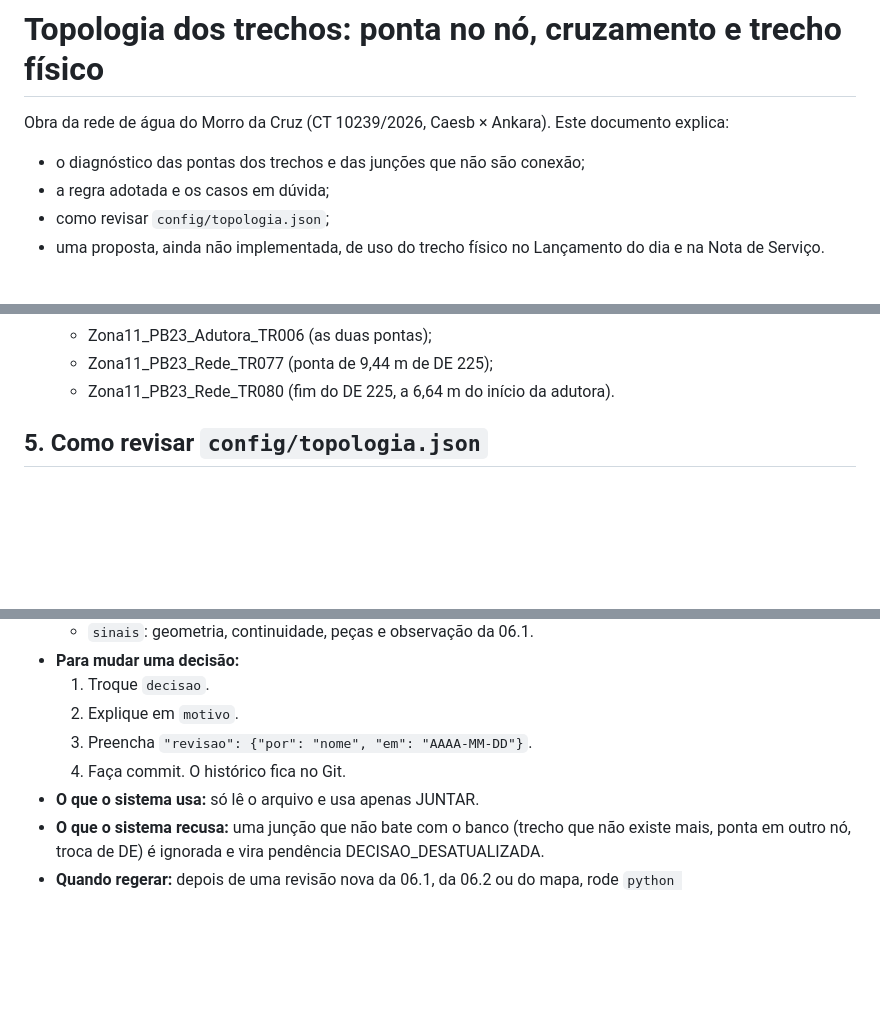
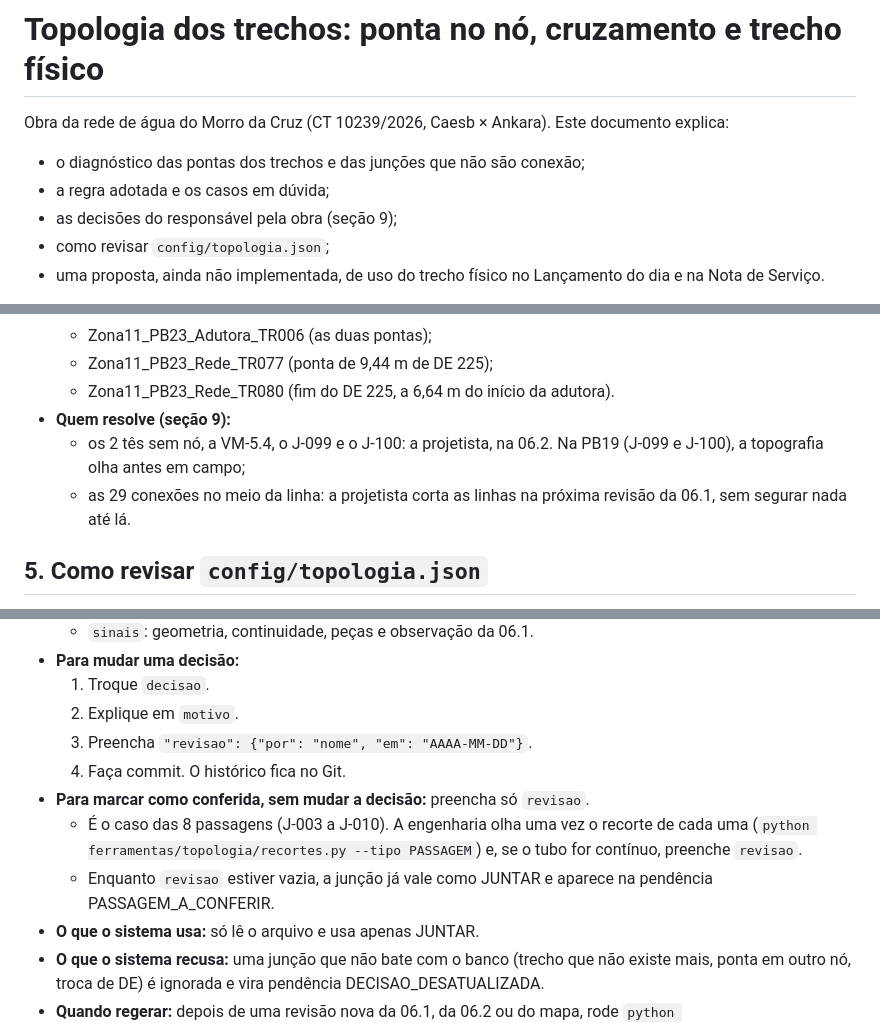
Before and after one commit to gabrielghorta/MorrodaCruz_WebApp, a Markdown page: docs/TOPOLOGIA_TRECHOS.md, 3 parts joined by grey strips. GitHub-like rendering; blank space fills up the shorter version.

```diff
--- a/docs/TOPOLOGIA_TRECHOS.md
+++ b/docs/TOPOLOGIA_TRECHOS.md
@@ -4,6 +4,7 @@ Obra da rede de água do Morro da Cruz (CT 10239/2026, Caesb × Ankara). Este do
 
 * o diagnóstico das pontas dos trechos e das junções que não são conexão;
 * a regra adotada e os casos em dúvida;
+* as decisões do responsável pela obra (seção 9);
 * como revisar `config/topologia.json`;
 * uma proposta, ainda não implementada, de uso do trecho físico no Lançamento do dia e na Nota de Serviço.
 
@@ -225,6 +227,9 @@ Pontas **sem nó** na 06.1:
   * Zona11_PB23_Adutora_TR006 (as duas pontas);
   * Zona11_PB23_Rede_TR077 (ponta de 9,44 m de DE 225);
   * Zona11_PB23_Rede_TR080 (fim do DE 225, a 6,64 m do início da adutora).
+* **Quem resolve (seção 9):**
+  * os 2 tês sem nó, a VM-5.4, o J-099 e o J-100: a projetista, na 06.2. Na PB19 (J-099 e J-100), a topografia olha antes em campo;
+  * as 29 conexões no meio da linha: a projetista corta as linhas na próxima revisão da 06.1, sem segurar nada até lá.
 
 ## 5. Como revisar `config/topologia.json`
 
@@ -238,6 +243,9 @@ Pontas **sem nó** na 06.1:
   2. Explique em `motivo`.
   3. Preencha `"revisao": {"por": "nome", "em": "AAAA-MM-DD"}`.
   4. Faça commit. O histórico fica no Git.
+* **Para marcar como conferida, sem mudar a decisão:** preencha só `revisao`.
+  * É o caso das 8 passagens (J-003 a J-010). A engenharia olha uma vez o recorte de cada uma (`python ferramentas/topologia/recortes.py --tipo PASSAGEM`) e, se o tubo for contínuo, preenche `revisao`.
+  * Enquanto `revisao` estiver vazia, a junção já vale como JUNTAR e aparece na pendência PASSAGEM_A_CONFERIR.
 * **O que o sistema usa:** só lê o arquivo e usa apenas JUNTAR.
 * **O que o sistema recusa:** uma junção que não bate com o banco (trecho que não existe mais, ponta em outro nó, troca de DE) é ignorada e vira pendência DECISAO_DESATUALIZADA.
 * **Quando regerar:** depois de uma revisão nova da 06.1, da 06.2 ou do mapa, rode `python ferramentas/topologia/diagnostico.py --gravar`. A ferramenta mantém o `id` de cada junção e **toda decisão com `revisao` preenchida**.
```
Also changed, not shown: other parts of docs/TOPOLOGIA_TRECHOS.md (+26 -19 lines).
